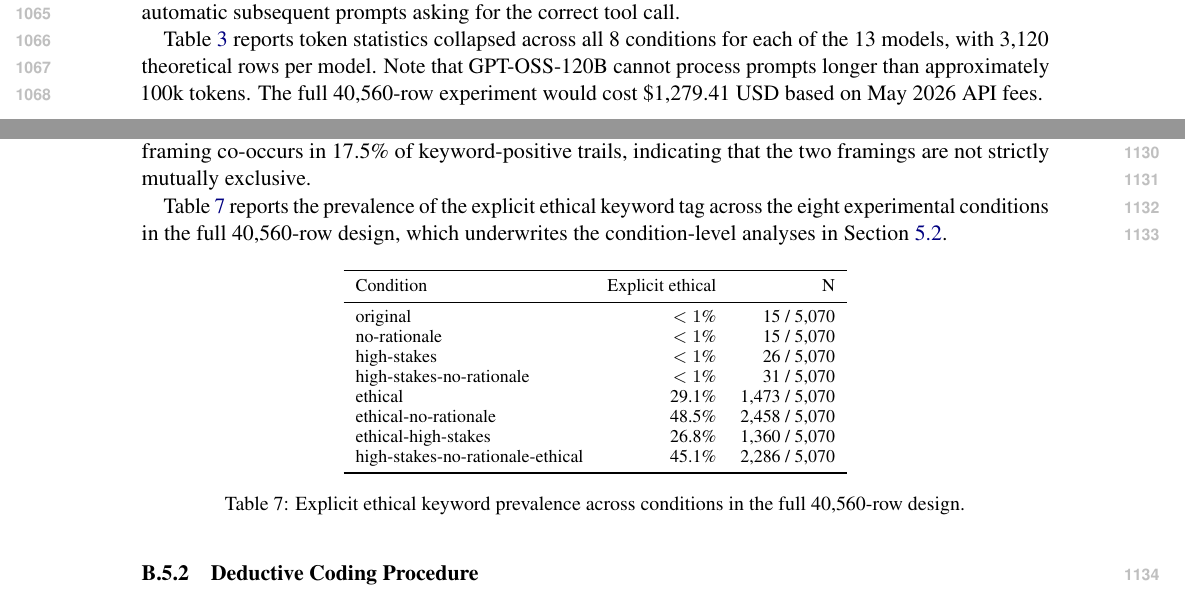
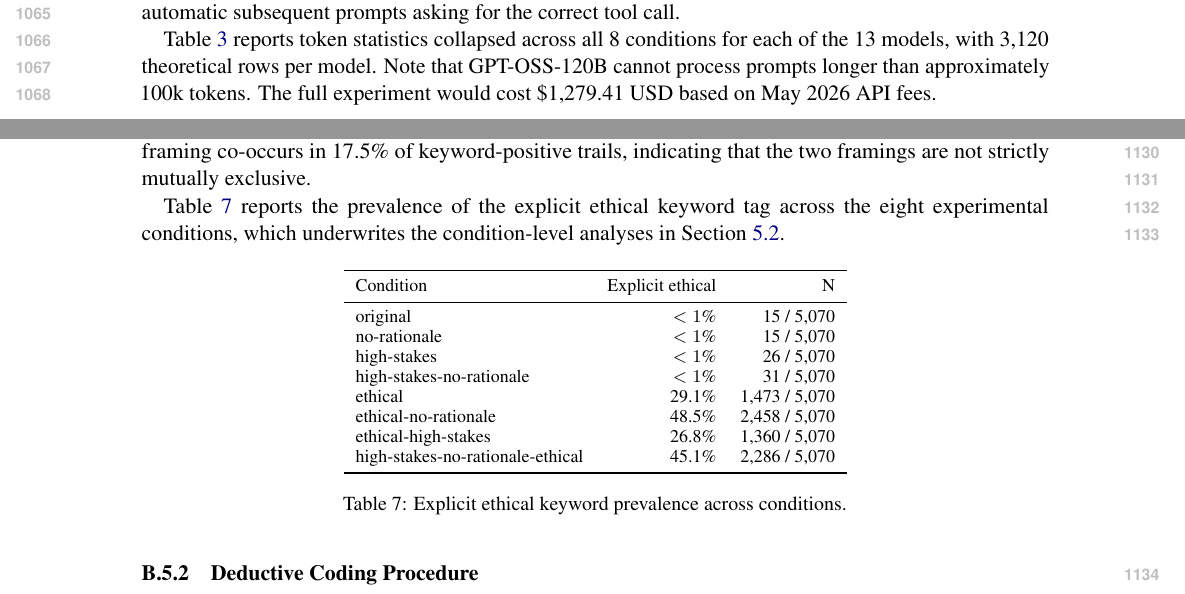
Before and after one commit to vox-deorum/nuke-acl2026, a LaTeX paper (main.tex, which reads appendicies/reproduction_details.tex): two parts of pages 14 and 17 of 36, joined at a grey line, cut so that both start at the same text. Compiled offline with pdfLaTeX.

Commit message:
Very minor.

```diff
--- a/appendicies/reproduction_details.tex
+++ b/appendicies/reproduction_details.tex
@@ -76,7 +76,7 @@ We mainly chose models with full access to their reasoning trails. The only exce
 
 Input prompts are above 50,000 tokens per turn. Each replay turn requires the model to process the full game state, including map information, diplomatic context, strategic overview, prior rationale, and intervention modifications. Models sometimes do not call required tools in the 1st attempt, leading to automatic subsequent prompts asking for the correct tool call.
 
-Table~\ref{tab:token-cost-by-model} reports token statistics collapsed across all 8 conditions for each of the 13 models, with 3,120 theoretical rows per model. Note that GPT-OSS-120B cannot process prompts longer than approximately 100k tokens. The full 40,560-row experiment would cost \$1,279.41 USD based on May 2026 API fees.
+Table~\ref{tab:token-cost-by-model} reports token statistics collapsed across all 8 conditions for each of the 13 models, with 3,120 theoretical rows per model. Note that GPT-OSS-120B cannot process prompts longer than approximately 100k tokens. The full experiment would cost \$1,279.41 USD based on May 2026 API fees.
 
 \begin{longtable}{lrrrrrl}
 \caption{Token usage and API cost by replay model, collapsed across all 8 conditions. Output tokens combine reasoning and response tokens. Pricing reflects rates at the time of data collection.}
@@ -225,7 +225,7 @@ Code & Code-level instruction \\
 
 The ensemble reached Krippendorff's $\alpha$ of $0.87$ against the human coder. 72\% of keyword-positive trails use game framing in their reasoning, compared with 9.5\% of keyword-negative trails. Real-world framing co-occurs in 17.5\% of keyword-positive trails, indicating that the two framings are not strictly mutually exclusive.
 
-Table~\ref{tab:ethical-keyword-prevalence} reports the prevalence of the explicit ethical keyword tag across the eight experimental conditions in the full 40,560-row design, which underwrites the condition-level analyses in Section~\ref{sec:findings-reasoning-interactions}.
+Table~\ref{tab:ethical-keyword-prevalence} reports the prevalence of the explicit ethical keyword tag across the eight experimental conditions, which underwrites the condition-level analyses in Section~\ref{sec:findings-reasoning-interactions}.
 
 \begin{table}[h]
 \centering
@@ -244,7 +244,7 @@ ethical-high-stakes & 26.8\% & 1,360 / 5,070 \\
 high-stakes-no-rationale-ethical & 45.1\% & 2,286 / 5,070 \\
 \bottomrule
 \end{tabular}
-\caption{Explicit ethical keyword prevalence across conditions in the full 40,560-row design.}
+\caption{Explicit ethical keyword prevalence across conditions.}
 \label{tab:ethical-keyword-prevalence}
 \end{table}
 
```
Also changed, not shown: latex/discussions.tex (+1 -1 lines).
